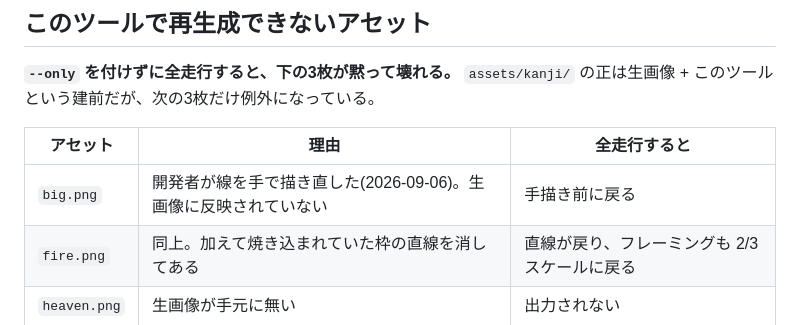
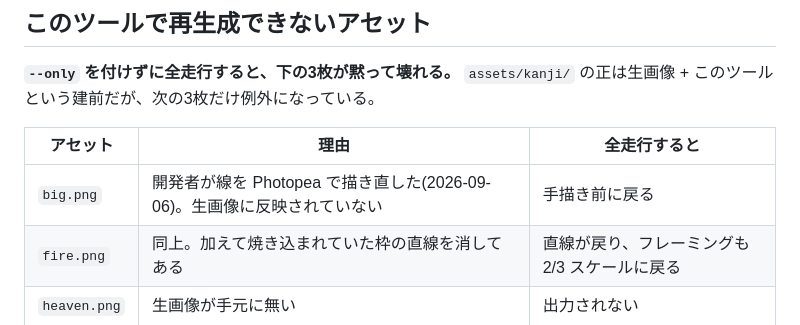
Before and after one commit to asab0o/learning-kanji-mobile-app, a Markdown page: scripts/illustration-cutout/README.md, the part around the change. GitHub-like rendering.

```diff
--- a/scripts/illustration-cutout/README.md
+++ b/scripts/illustration-cutout/README.md
@@ -126,7 +126,7 @@ uv run --project scripts/illustration-cutout pytest scripts/illustration-cutout
 
 | アセット | 理由 | 全走行すると |
 |---|---|---|
-| `big.png` | 開発者が線を手で描き直した(2026-09-06)。生画像に反映されていない | 手描き前に戻る |
+| `big.png` | 開発者が線を Photopea で描き直した(2026-09-06)。生画像に反映されていない | 手描き前に戻る |
 | `fire.png` | 同上。加えて焼き込まれていた枠の直線を消してある | 直線が戻り、フレーミングも 2/3 スケールに戻る |
 | `heaven.png` | 生画像が手元に無い | 出力されない |
 
```
Also changed, not shown: docs/log/2026-09.md (+57 -0 lines).
